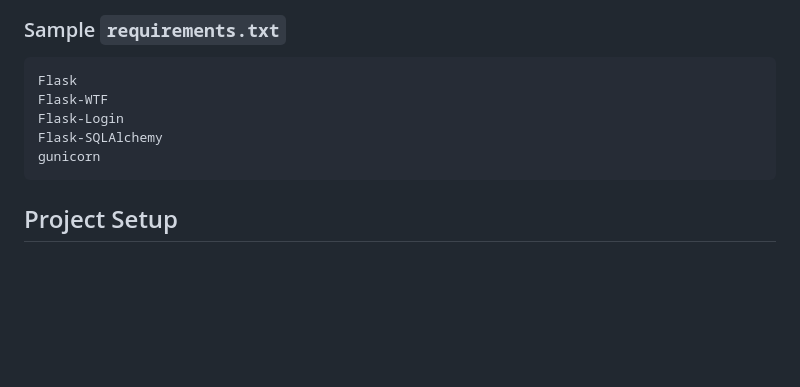
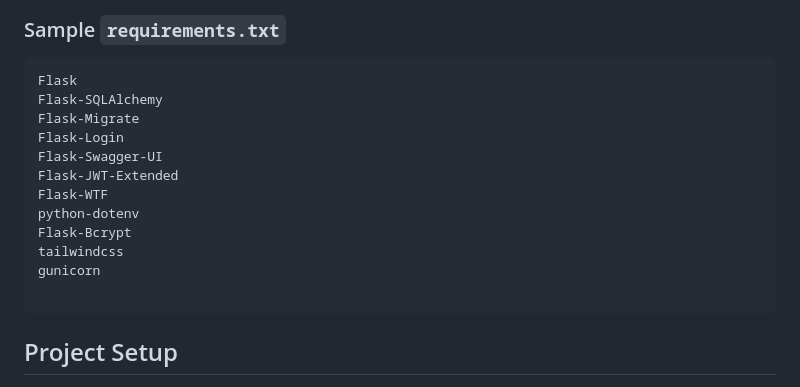
Before and after one commit to satyamjaysawal/Blog-App-Python, a Markdown page: README.md, the part around the change. GitHub-like rendering; blank space fills up the shorter version.

````diff
--- a/README.md
+++ b/README.md
@@ -84,10 +84,17 @@ pip install -r requirements.txt
 
 ```plaintext
 Flask
+Flask-SQLAlchemy
+Flask-Migrate
+Flask-Login
+Flask-Swagger-UI
+Flask-JWT-Extended
 Flask-WTF
-Flask-Login
-Flask-SQLAlchemy
+python-dotenv
+Flask-Bcrypt
+tailwindcss
 gunicorn
+
 ```
 
 ## Project Setup
````
